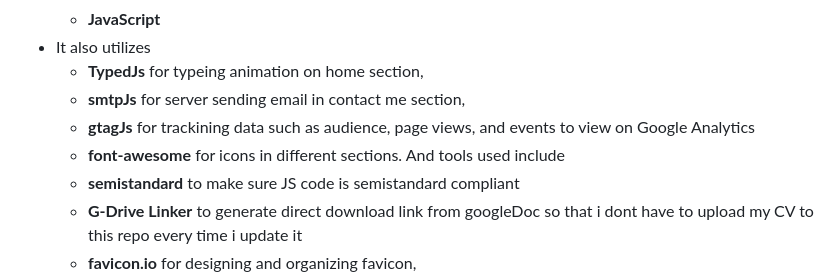
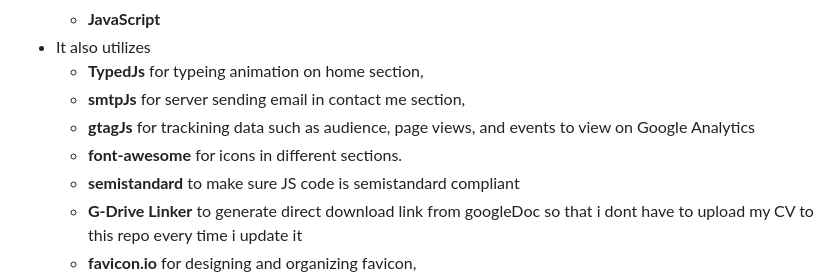
Before and after one commit to Yohannes90/Personal_portfolio_website, a Markdown page: README.md, the part around the change. GitHub-like rendering.

```diff
--- a/README.md
+++ b/README.md
@@ -23,7 +23,7 @@
     - **TypedJs** for typeing animation on home section,
     - **smtpJs** for server sending email in contact me section,
     - **gtagJs** for trackining data such as audience, page views, and events to view on Google Analytics
-    - **font-awesome** for icons in different sections. And tools used include
+    - **font-awesome** for icons in different sections.
     - **semistandard** to make sure JS code is semistandard compliant
     - **G-Drive Linker** to generate direct download link from googleDoc so that i dont have to upload my CV to this repo every time i update it
     - **favicon.io** for designing and organizing favicon,
```
